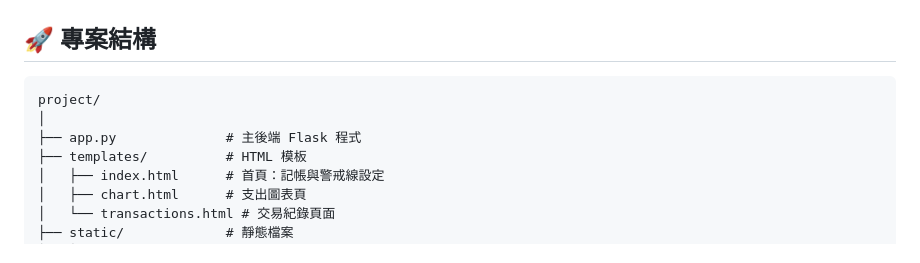
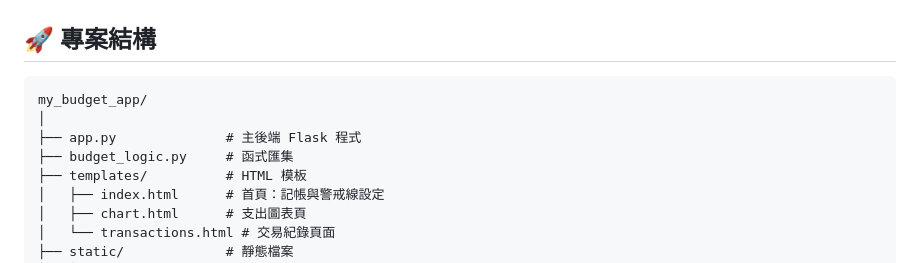
Before and after one commit to luhsinyen93/my_budget_app, a Markdown page: README.md, the part around the change. Drawn GitHub-style.

````diff
--- a/README.md
+++ b/README.md
@@ -19,9 +19,10 @@
 ## 🚀 專案結構
 
 ```
-project/
+my_budget_app/
 │
 ├── app.py              # 主後端 Flask 程式
+├── budget_logic.py     # 函式匯集
 ├── templates/          # HTML 模板
 │   ├── index.html      # 首頁：記帳與警戒線設定
 │   ├── chart.html      # 支出圖表頁
````
